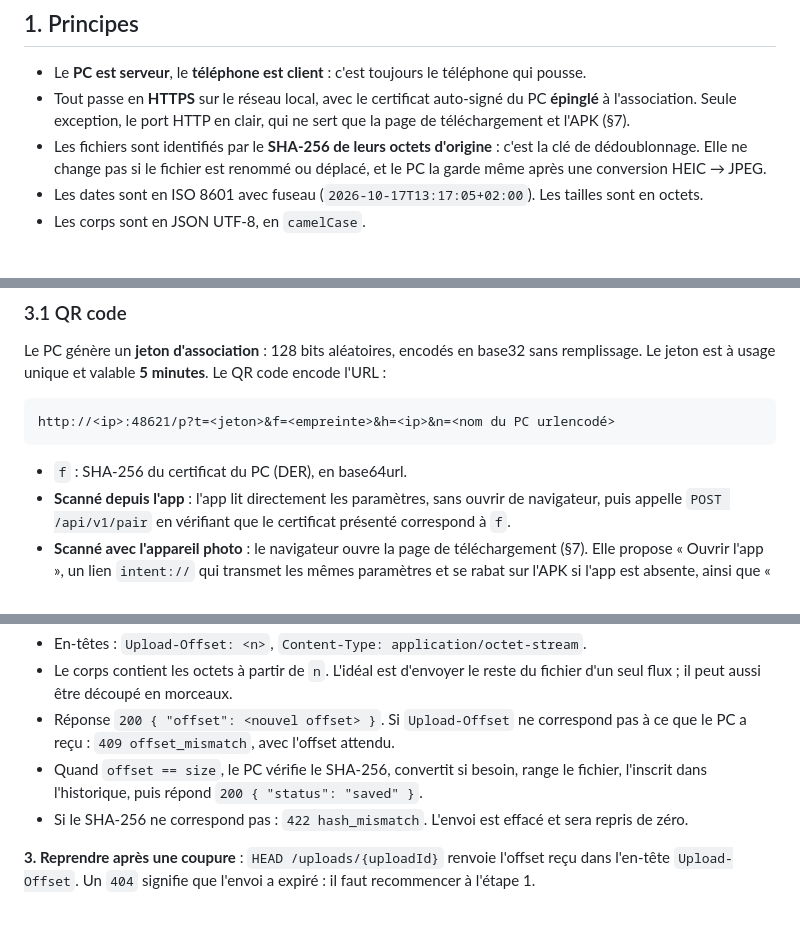
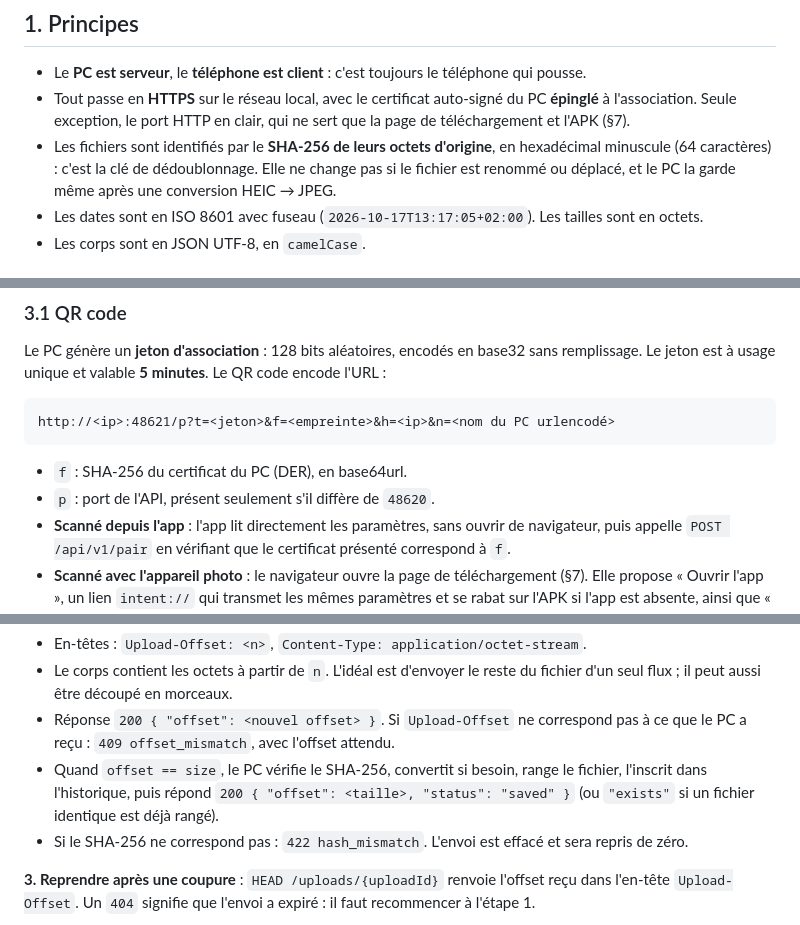
Before and after one commit to lgm42/mon-album-pc, a Markdown page: docs/protocol.md, 3 parts joined by grey strips. GitHub-like rendering.

Commit message:
📝 Clarify hash format and API port in protocol

````diff
--- a/docs/protocol.md
+++ b/docs/protocol.md
@@ -9,7 +9,7 @@ référence pour les deux implémentations ; toute évolution incompatible incr
 - Tout passe en **HTTPS** sur le réseau local, avec le certificat auto-signé du PC **épinglé** à
   l'association. Seule exception, le port HTTP en clair, qui ne sert que la page de téléchargement et l'APK
   (§7).
-- Les fichiers sont identifiés par le **SHA-256 de leurs octets d'origine** : c'est la clé de
+- Les fichiers sont identifiés par le **SHA-256 de leurs octets d'origine**, en hexadécimal minuscule (64 caractères) : c'est la clé de
   dédoublonnage. Elle ne change pas si le fichier est renommé ou déplacé, et le PC la garde même après une
   conversion HEIC → JPEG.
 - Les dates sont en ISO 8601 avec fuseau (`2026-10-17T13:17:05+02:00`). Les tailles sont en octets.
@@ -48,6 +48,7 @@ http://<ip>:48621/p?t=<jeton>&f=<empreinte>&h=<ip>&n=<nom du PC urlencodé>
 ```
 
 - `f` : SHA-256 du certificat du PC (DER), en base64url.
+- `p` : port de l'API, présent seulement s'il diffère de `48620`.
 - **Scanné depuis l'app** : l'app lit directement les paramètres, sans ouvrir de navigateur, puis appelle
   `POST /api/v1/pair` en vérifiant que le certificat présenté correspond à `f`.
 - **Scanné avec l'appareil photo** : le navigateur ouvre la page de téléchargement (§7). Elle propose
@@ -188,7 +189,8 @@ Réponse :
 - Réponse `200 { "offset": <nouvel offset> }`. Si `Upload-Offset` ne correspond pas à ce que le PC a
   reçu : `409 offset_mismatch`, avec l'offset attendu.
 - Quand `offset == size`, le PC vérifie le SHA-256, convertit si besoin, range le fichier, l'inscrit
-  dans l'historique, puis répond `200 { "status": "saved" }`.
+  dans l'historique, puis répond `200 { "offset": <taille>, "status": "saved" }` (ou `"exists"` si un fichier
+  identique est déjà rangé).
 - Si le SHA-256 ne correspond pas : `422 hash_mismatch`. L'envoi est effacé et sera repris de zéro.
 
 **3. Reprendre après une coupure** : `HEAD /uploads/{uploadId}` renvoie l'offset reçu dans l'en-tête
````
